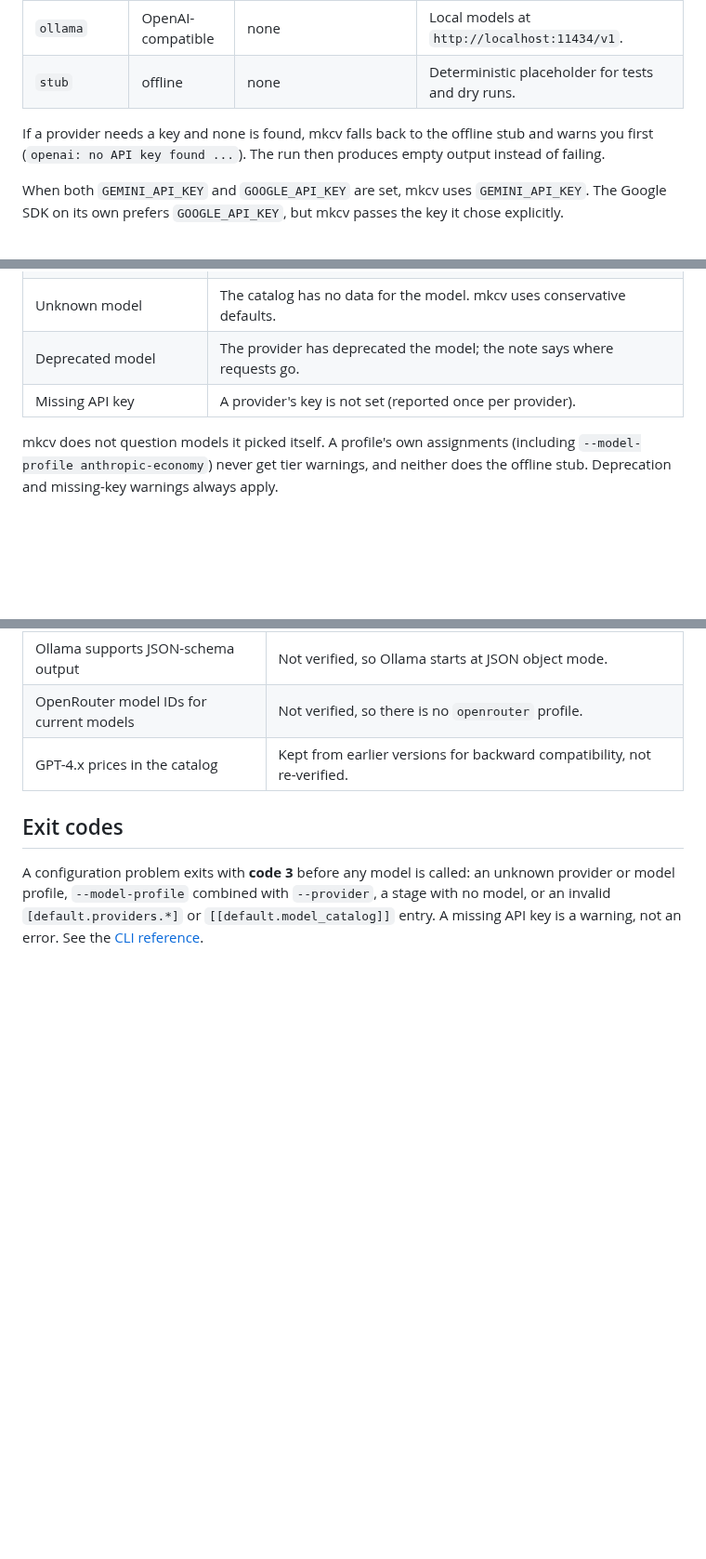
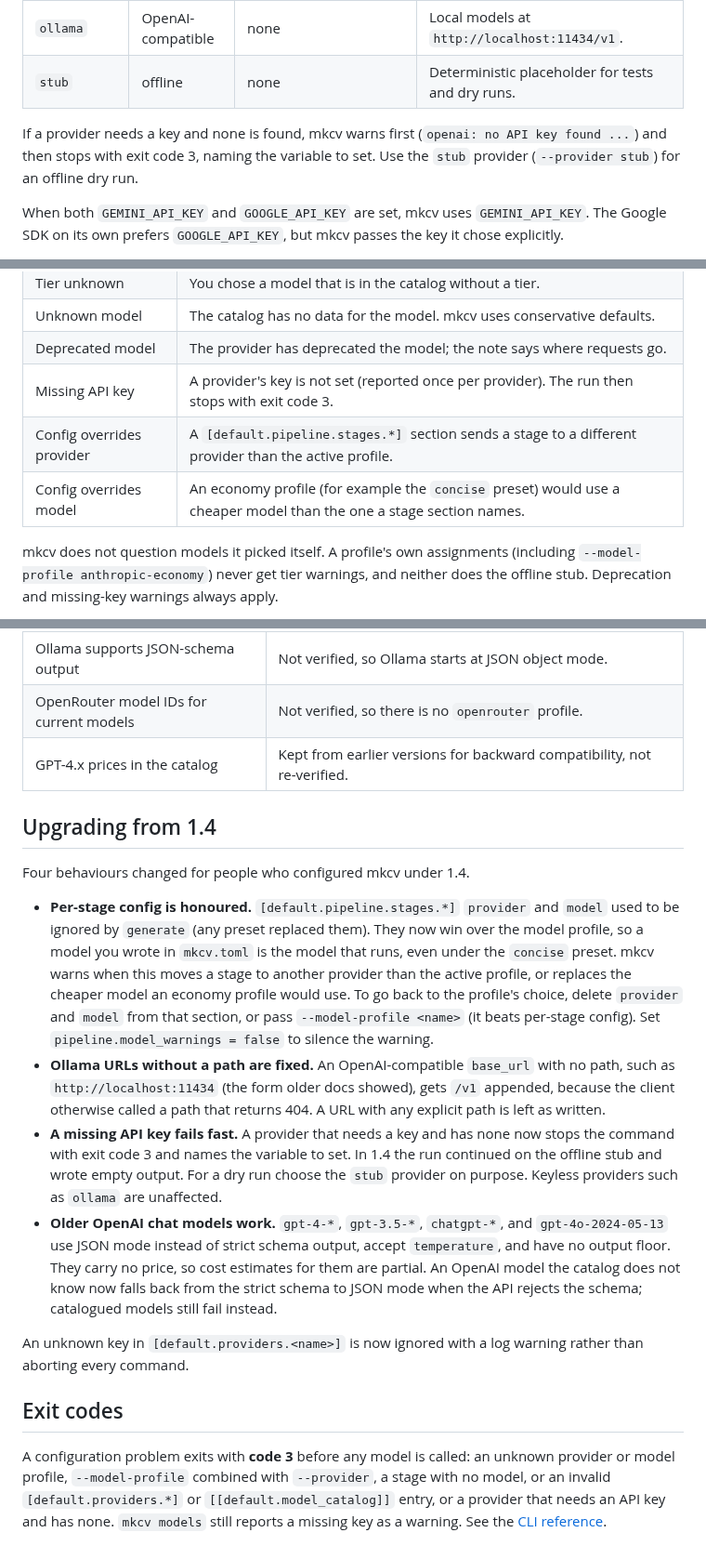
Before and after one commit to bkuberek/mkcv, a Markdown page: docs/models.md, 3 parts joined by grey strips. Shown at 93% size. GitHub-like rendering; blank space fills up the shorter version.

```diff
--- a/docs/models.md
+++ b/docs/models.md
@@ -24,9 +24,10 @@ or an API key to check.
 | `ollama` | OpenAI-compatible | none | Local models at `http://localhost:11434/v1`. |
 | `stub` | offline | none | Deterministic placeholder for tests and dry runs. |
 
-If a provider needs a key and none is found, mkcv falls back to the offline
-stub and warns you first (`openai: no API key found ...`). The run then
-produces empty output instead of failing.
+If a provider needs a key and none is found, mkcv warns first
+(`openai: no API key found ...`) and then stops with exit code 3, naming the
+variable to set. Use the `stub` provider (`--provider stub`) for an offline
+dry run.
 
 When both `GEMINI_API_KEY` and `GOOGLE_API_KEY` are set, mkcv uses
 `GEMINI_API_KEY`. The Google SDK on its own prefers `GOOGLE_API_KEY`, but mkcv
@@ -224,7 +225,9 @@ never stops a run.
 | Tier unknown | You chose a model that is in the catalog without a tier. |
 | Unknown model | The catalog has no data for the model. mkcv uses conservative defaults. |
 | Deprecated model | The provider has deprecated the model; the note says where requests go. |
-| Missing API key | A provider's key is not set (reported once per provider). |
+| Missing API key | A provider's key is not set (reported once per provider). The run then stops with exit code 3. |
+| Config overrides provider | A `[default.pipeline.stages.*]` section sends a stage to a different provider than the active profile. |
+| Config overrides model | An economy profile (for example the `concise` preset) would use a cheaper model than the one a stage section names. |
 
 mkcv does not question models it picked itself. A profile's own assignments
 (including `--model-profile anthropic-economy`) never get tier warnings, and
@@ -395,10 +398,42 @@ mkcv's defaults avoid depending on these, and the catalog lets you correct them.
 | OpenRouter model IDs for current models | Not verified, so there is no `openrouter` profile. |
 | GPT-4.x prices in the catalog | Kept from earlier versions for backward compatibility, not re-verified. |
 
+## Upgrading from 1.4
+
+Four behaviours changed for people who configured mkcv under 1.4.
+
+- **Per-stage config is honoured.** `[default.pipeline.stages.*]` `provider` and
+  `model` used to be ignored by `generate` (any preset replaced them). They now
+  win over the model profile, so a model you wrote in `mkcv.toml` is the model
+  that runs, even under the `concise` preset. mkcv warns when this moves a stage
+  to another provider than the active profile, or replaces the cheaper model an
+  economy profile would use. To go back to the profile's choice, delete
+  `provider` and `model` from that section, or pass `--model-profile <name>` (it
+  beats per-stage config). Set `pipeline.model_warnings = false` to silence the
+  warning.
+- **Ollama URLs without a path are fixed.** An OpenAI-compatible `base_url` with
+  no path, such as `http://localhost:11434` (the form older docs showed), gets
+  `/v1` appended, because the client otherwise called a path that returns 404. A
+  URL with any explicit path is left as written.
+- **A missing API key fails fast.** A provider that needs a key and has none
+  now stops the command with exit code 3 and names the variable to set. In 1.4
+  the run continued on the offline stub and wrote empty output. For a dry run
+  choose the `stub` provider on purpose. Keyless providers such as `ollama` are
+  unaffected.
+- **Older OpenAI chat models work.** `gpt-4-*`, `gpt-3.5-*`, `chatgpt-*`, and
+  `gpt-4o-2024-05-13` use JSON mode instead of strict schema output, accept
+  `temperature`, and have no output floor. They carry no price, so cost
+  estimates for them are partial. An OpenAI model the catalog does not know now
+  falls back from the strict schema to JSON mode when the API rejects the schema;
+  catalogued models still fail instead.
+
+An unknown key in `[default.providers.<name>]` is now ignored with a log
+warning rather than aborting every command.
+
 ## Exit codes
 
 A configuration problem exits with **code 3** before any model is called:
 an unknown provider or model profile, `--model-profile` combined with
 `--provider`, a stage with no model, or an invalid `[default.providers.*]` or
-`[[default.model_catalog]]` entry. A missing API key is a warning, not an
-error. See the [CLI reference](specs/cli-interface.md#exit-codes).
+`[[default.model_catalog]]` entry, or a provider that needs an API key and
+has none. `mkcv models` still reports a missing key as a warning. See the [CLI reference](specs/cli-interface.md#exit-codes).
```
Also changed, not shown: README.md (+4 -0 lines).
